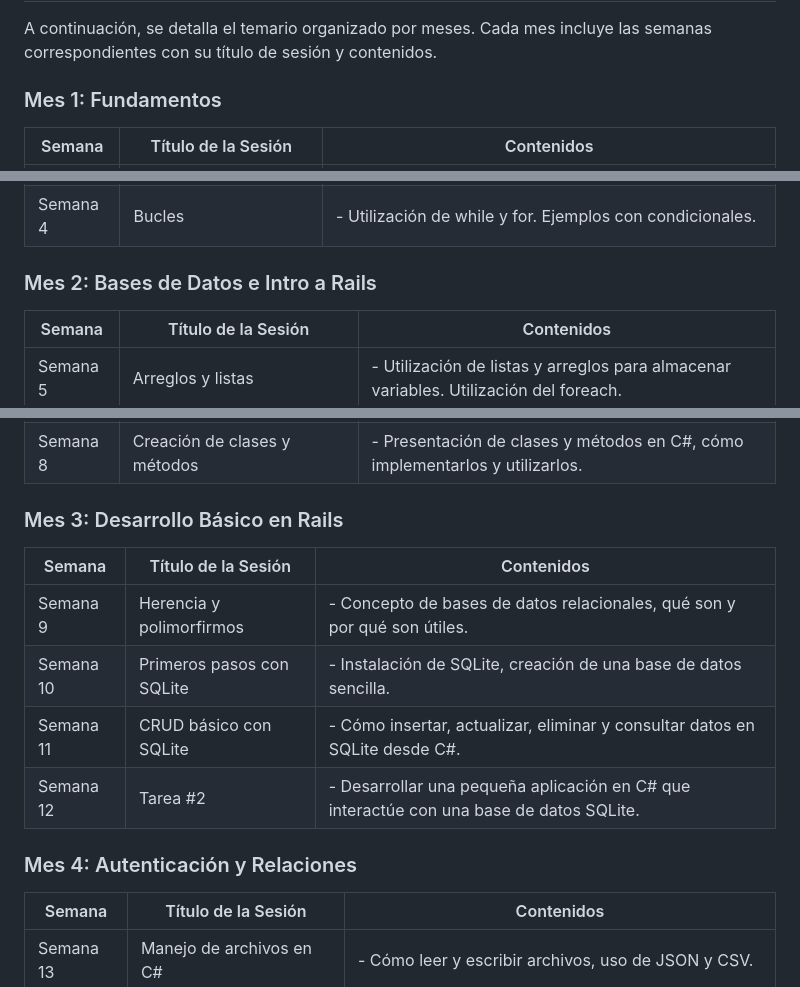
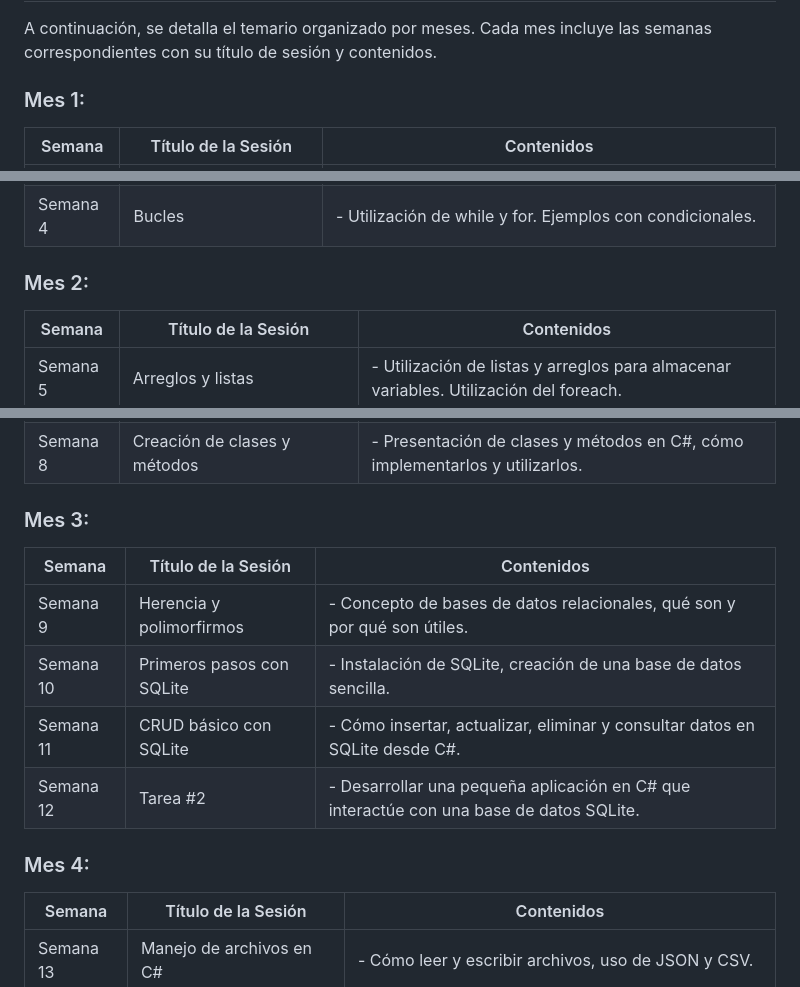
Before and after one commit to FerBastias95/plataforma-curso, a Markdown page: README.md, 3 parts joined by grey strips. Rendered like a GitHub page.

```diff
--- a/README.md
+++ b/README.md
@@ -20,7 +20,7 @@ Aprende a desarrollar aplicaciones de escritorio con C# en 4 meses
 
 A continuación, se detalla el temario organizado por meses. Cada mes incluye las semanas correspondientes con su título de sesión y contenidos.
 
-### Mes 1: Fundamentos
+### Mes 1:
 
 | Semana  | Título de la Sesión                    | Contenidos                                      |
 |---------|----------------------------------------|------------------------------------------------|
@@ -29,7 +29,7 @@ A continuación, se detalla el temario organizado por meses. Cada mes incluye la
 | Semana 3 | Condicionales                   | - Utilización del concepto If para usar en programas. Repaso de variables, manejo de errores (debugging). |
 | Semana 4 | Bucles | - Utilización de while y for. Ejemplos con condicionales. |
 
-### Mes 2: Bases de Datos e Intro a Rails
+### Mes 2:
 
 | Semana  | Título de la Sesión                    | Contenidos                                      |
 |---------|----------------------------------------|------------------------------------------------|
@@ -38,7 +38,7 @@ A continuación, se detalla el temario organizado por meses. Cada mes incluye la
 | Semana 7 | Introducción a programación orientada a objetos. | - Introducción al concepto de POO, introducción a clases y métodos. |
 | Semana 8 | Creación de clases y métodos                       | - Presentación de clases y métodos en C#, cómo implementarlos y utilizarlos. |
 
-### Mes 3: Desarrollo Básico en Rails
+### Mes 3:
 
 | Semana  | Título de la Sesión                    | Contenidos                                      |
 |---------|----------------------------------------|------------------------------------------------|
@@ -47,7 +47,7 @@ A continuación, se detalla el temario organizado por meses. Cada mes incluye la
 | Semana 11 | CRUD básico con SQLite | - Cómo insertar, actualizar, eliminar y consultar datos en SQLite desde C#. |
 | Semana 12 | Tarea #2 | - Desarrollar una pequeña aplicación en C# que interactúe con una base de datos SQLite. |
 
-### Mes 4: Autenticación y Relaciones
+### Mes 4:
 
 | Semana  | Título de la Sesión                    | Contenidos                                      |
 |---------|----------------------------------------|------------------------------------------------|
```
